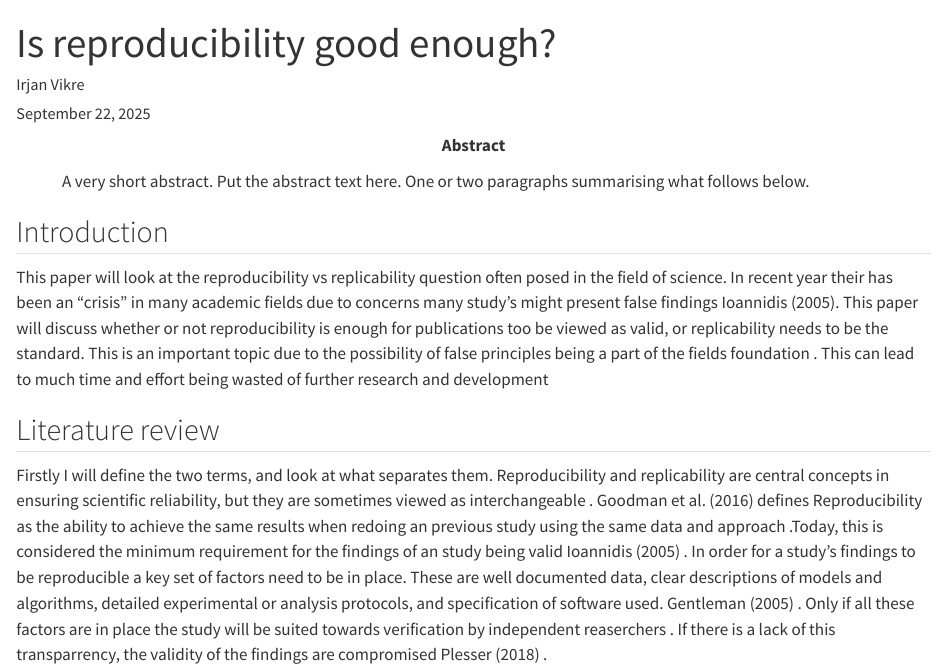
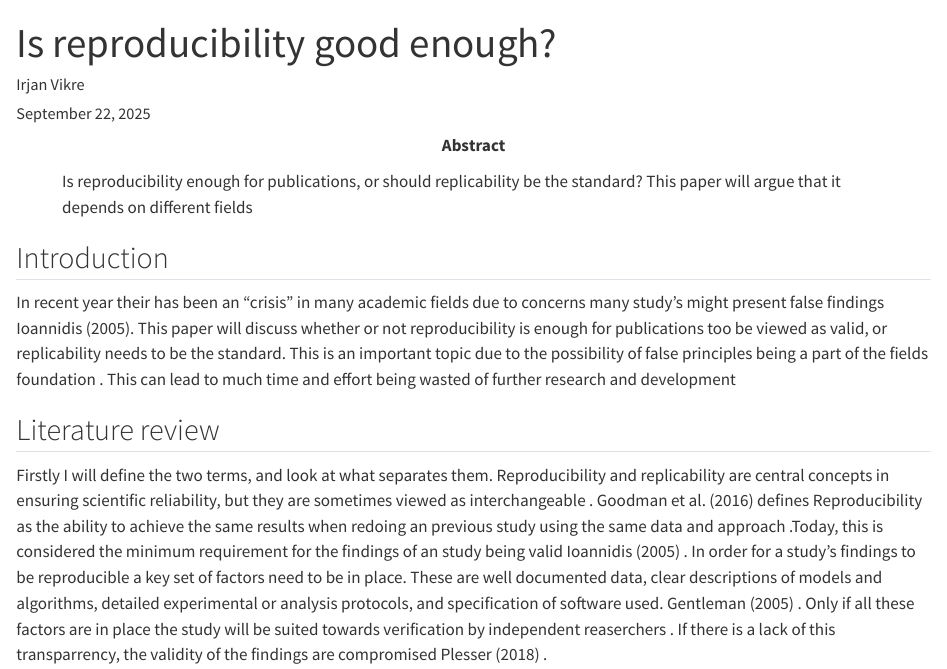
Before and after one commit to Irboy21/Arbeidskrav1DS-Irjan, a Quarto document (Assignment Irjan.qmd): the page in a window 1100 px wide, from its top. Rendered offline with R 4.5, knitr and Pandoc in place of Quarto, with nearby package versions.

Commit message:
Added last touch

```diff
--- a/Assignment Irjan.qmd
+++ b/Assignment Irjan.qmd
@@ -16,12 +16,11 @@ format:
     papersize: A4
     fig-pos: "H"
 bibliography: reproducibility.bib
-abstract: "A very short abstract. Put the abstract text here. One or two paragraphs summarising what follows below."
+abstract: Is reproducibility  enough for publications, or should replicability  be the standard? This paper will argue that it depends on different fields
 ---
 
 ## Introduction
 
-This paper will look at the reproducibility vs replicability question often posed in the field of science.
 In recent year their has been an "crisis" in many academic fields due to concerns many study's might present false findings @ioannidis2005b.
 This paper will discuss whether or not reproducibility is enough for publications too be viewed as valid, or replicability needs to be the standard.
 This is an important topic due to the possibility of false principles being a part of the fields foundation .
```
